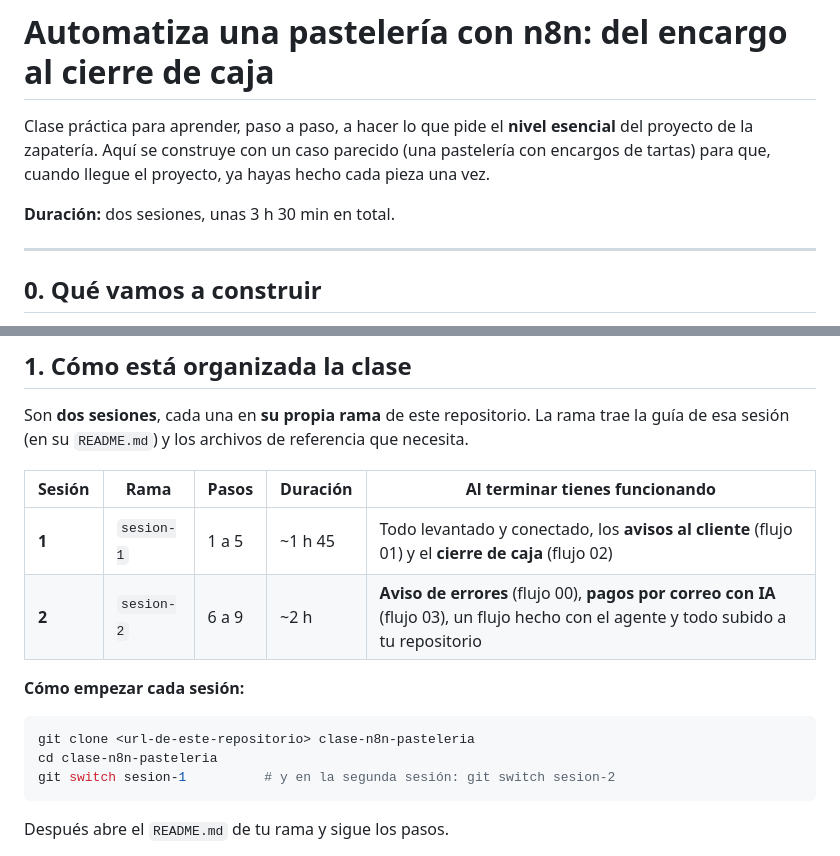
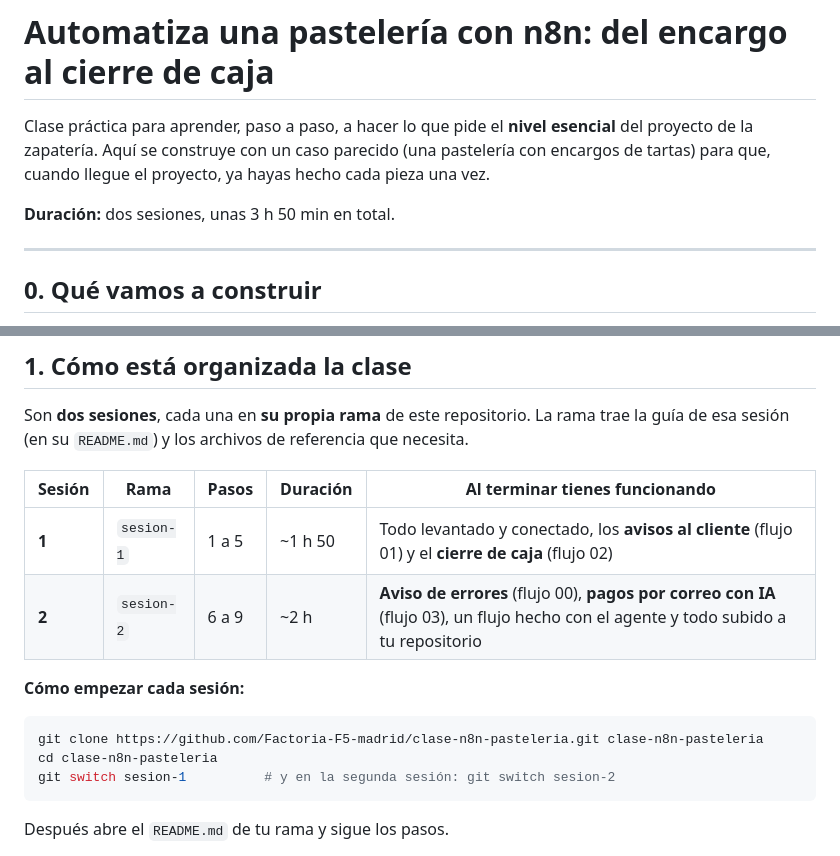
Before and after one commit to Factoria-F5-madrid/clase-n8n-pasteleria, a Markdown page: README.md, 2 parts joined by grey strips. Rendered like a GitHub page.

Commit message:
Vista general: URL del repositorio y duraciones

````diff
--- a/README.md
+++ b/README.md
@@ -2,7 +2,7 @@
 
 Clase práctica para aprender, paso a paso, a hacer lo que pide el **nivel esencial** del proyecto de la zapatería. Aquí se construye con un caso parecido (una pastelería con encargos de tartas) para que, cuando llegue el proyecto, ya hayas hecho cada pieza una vez.
 
-**Duración:** dos sesiones, unas 3 h 30 min en total.
+**Duración:** dos sesiones, unas 3 h 50 min en total.
 
 ---
 
@@ -56,13 +56,13 @@ Son **dos sesiones**, cada una en **su propia rama** de este repositorio. La ram
 
 | Sesión | Rama | Pasos | Duración | Al terminar tienes funcionando |
 |---|---|---|---|---|
-| **1** | `sesion-1` | 1 a 5 | ~1 h 45 | Todo levantado y conectado, los **avisos al cliente** (flujo 01) y el **cierre de caja** (flujo 02) |
+| **1** | `sesion-1` | 1 a 5 | ~1 h 50 | Todo levantado y conectado, los **avisos al cliente** (flujo 01) y el **cierre de caja** (flujo 02) |
 | **2** | `sesion-2` | 6 a 9 | ~2 h | **Aviso de errores** (flujo 00), **pagos por correo con IA** (flujo 03), un flujo hecho con el agente y todo subido a tu repositorio |
 
 **Cómo empezar cada sesión:**
 
 ```bash
-git clone <url-de-este-repositorio> clase-n8n-pasteleria
+git clone https://github.com/Factoria-F5-madrid/clase-n8n-pasteleria.git clase-n8n-pasteleria
 cd clase-n8n-pasteleria
 git switch sesion-1          # y en la segunda sesión: git switch sesion-2
 ```
````
